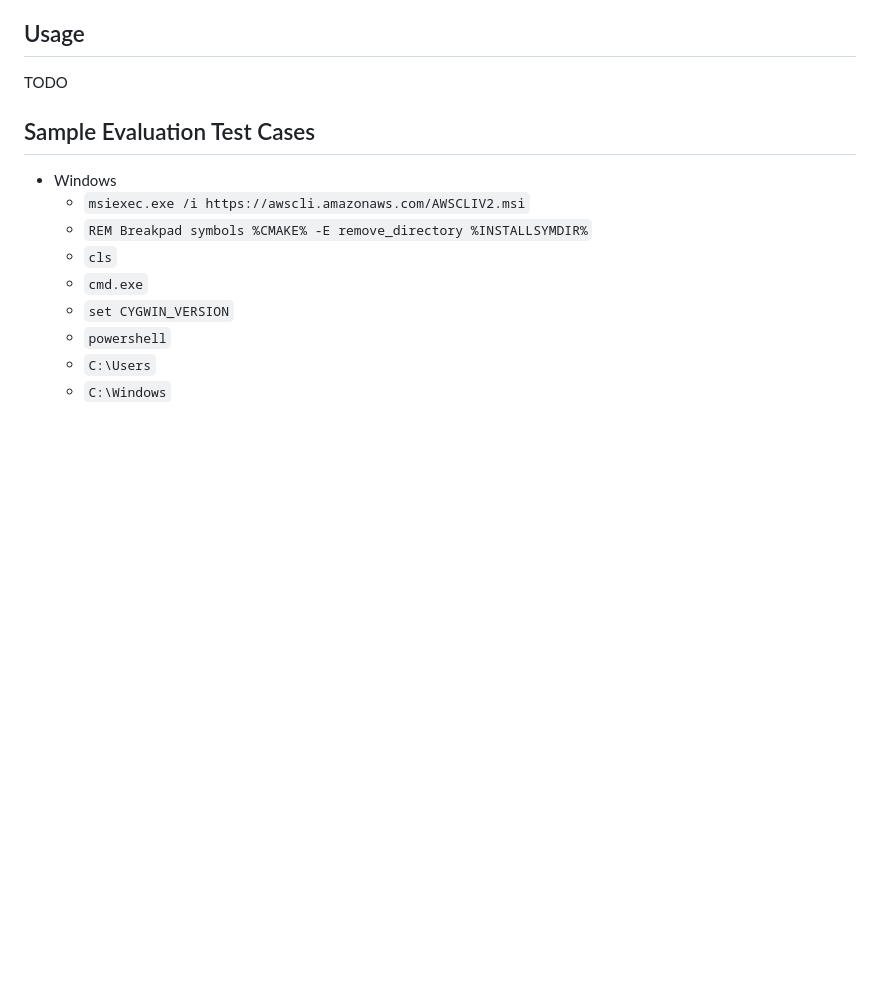
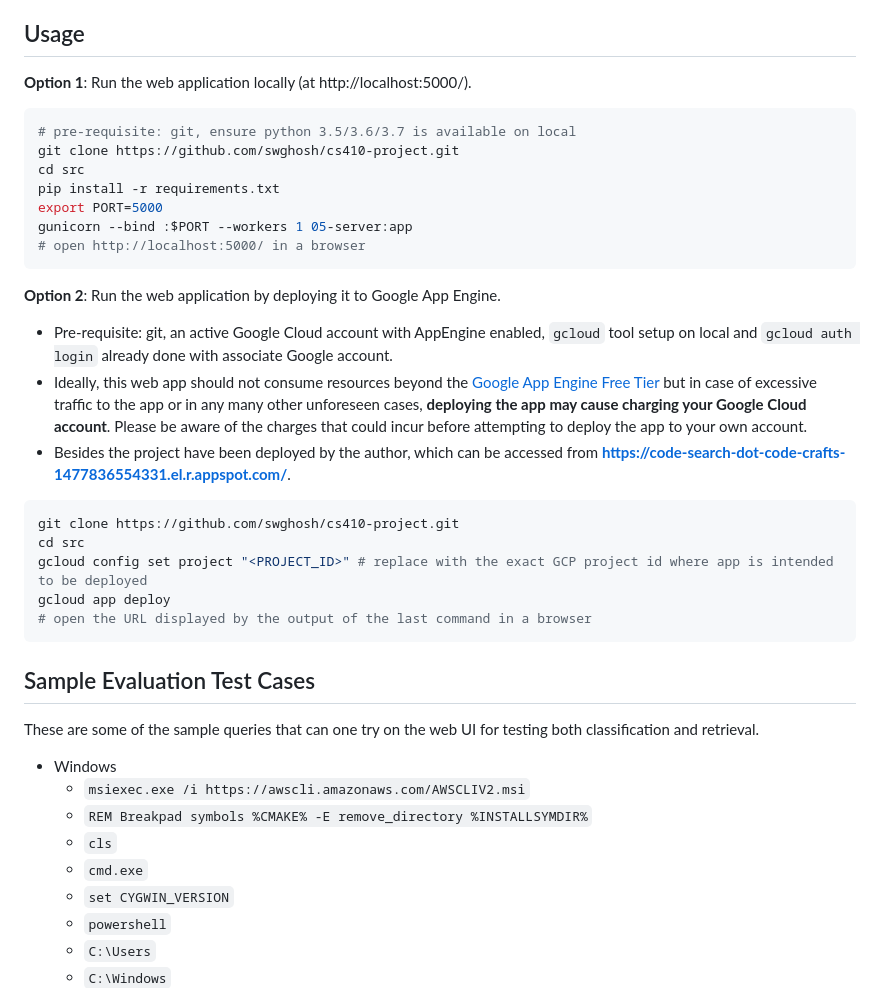
Before and after one commit to swghosh/cs410-project, a Markdown page: DOCUMENTATION.md, the part around the change printed below. GitHub-like rendering; blank space fills up the shorter version.

Commit message:
Add more documentation - second level

````diff
--- a/DOCUMENTATION.md
+++ b/DOCUMENTATION.md
@@ -73,9 +73,35 @@ The project consists of several components:
 
 ## Usage
 
-TODO
+**Option 1**: Run the web application locally (at http://localhost:5000/).
+
+```sh
+# pre-requisite: git, ensure python 3.5/3.6/3.7 is available on local
+git clone https://github.com/swghosh/cs410-project.git
+cd src
+pip install -r requirements.txt
+export PORT=5000
+gunicorn --bind :$PORT --workers 1 05-server:app
+# open http://localhost:5000/ in a browser
+```
+
+**Option 2**: Run the web application by deploying it to Google App Engine.
+
+- Pre-requisite: git, an active Google Cloud account with AppEngine enabled, `gcloud` tool setup on local and `gcloud auth login` already done with associate Google account.
+- Ideally, this web app should not consume resources beyond the [Google App Engine Free Tier](https://cloud.google.com/free/docs/free-cloud-features#app-engine) but in case of excessive traffic to the app or in any many other unforeseen cases, **deploying the app may cause charging your Google Cloud account**. Please be aware of the charges that could incur before attempting to deploy the app to your own account.
+- Besides the project have been deployed by the author, which can be accessed from **https://code-search-dot-code-crafts-1477836554331.el.r.appspot.com/**.
+
+```sh
+git clone https://github.com/swghosh/cs410-project.git
+cd src
+gcloud config set project "<PROJECT_ID>" # replace with the exact GCP project id where app is intended to be deployed
+gcloud app deploy
+# open the URL displayed by the output of the last command in a browser
+```
 
 ## Sample Evaluation Test Cases
+
+These are some of the sample queries that can one try on the web UI for testing both classification and retrieval.
 
 - Windows
     - `msiexec.exe /i https://awscli.amazonaws.com/AWSCLIV2.msi`
````
Also changed, not shown: other parts of DOCUMENTATION.md (+1 -1 lines).
